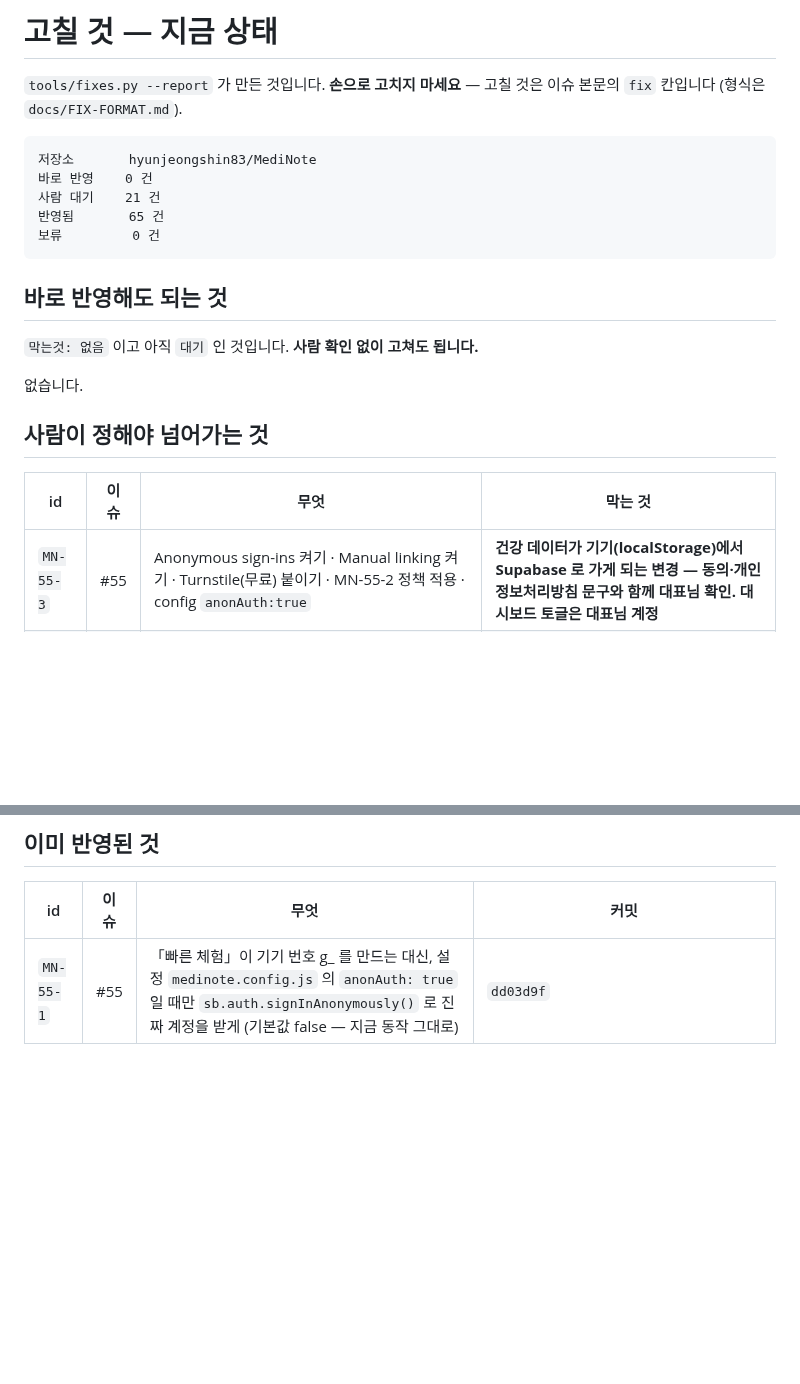
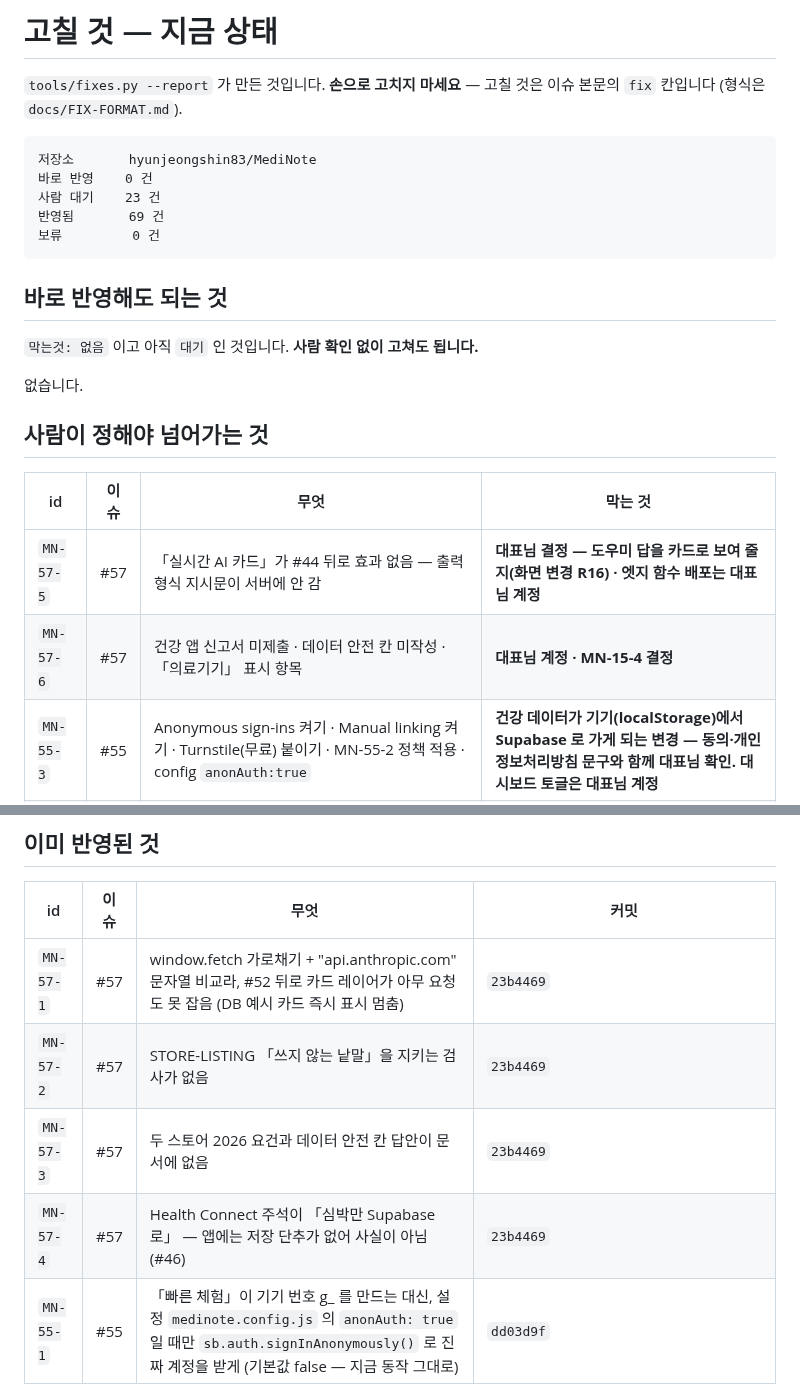
Before and after one commit to hyunjeongshin83/MediNote, a Markdown page: docs/FIXES.md, 2 parts joined by grey strips. GitHub-like rendering; blank space fills up the shorter version.

Commit message:
FIXES.md 다시 만듦 — MN-57-1~4 반영됨 · MN-57-5·6 사람 대기 (#57)
Co-Authored-By: Claude Fable 5.1 <noreply@anthropic.com>
Claude-Session: https://claude.ai/code/session_017qgxKtzycqS9CewMabfPnB

````diff
--- a/docs/FIXES.md
+++ b/docs/FIXES.md
@@ -6,8 +6,8 @@
 ```
 저장소       hyunjeongshin83/MediNote
 바로 반영    0 건
-사람 대기    21 건
-반영됨       65 건
+사람 대기    23 건
+반영됨       69 건
 보류         0 건
 ```
 
@@ -21,6 +21,8 @@
 
 | id | 이슈 | 무엇 | 막는 것 |
 |---|---|---|---|
+| `MN-57-5` | #57 | 「실시간 AI 카드」가 #44 뒤로 효과 없음 — 출력 형식 지시문이 서버에 안 감 | **대표님 결정 — 도우미 답을 카드로 보여 줄지(화면 변경 R16) · 엣지 함수 배포는 대표님 계정** |
+| `MN-57-6` | #57 | 건강 앱 신고서 미제출 · 데이터 안전 칸 미작성 · 「의료기기」 표시 항목 | **대표님 계정 · MN-15-4 결정** |
 | `MN-55-3` | #55 | Anonymous sign-ins 켜기 · Manual linking 켜기 · Turnstile(무료) 붙이기 · MN-55-2 정책 적용 · config `anonAuth:true` | **건강 데이터가 기기(localStorage)에서 Supabase 로 가게 되는 변경 — 동의·개인정보처리방침 문구와 함께 대표님 확인. 대시보드 토글은 대표님 계정** |
 | `MN-55-4` | #55 | 「카카오로 계속하기」 단추 | **카카오 개발자 앱·사업자 정보 등록은 대표님. 열쇠는 Supabase 대시보드에만 (저장소·이슈 금지)** |
 | `MN-55-5` | #55 | Google 로그인에서 생년월일 민감 스코프와 `prompt:"consent"` 를 빼서 동의 화면을 한 번만, 짧게 | **「연령대 안내」가 Google 생년월일에 기대고 있다면 그 기능 범위를 대표님이 정해야 함. #15 사용목적 표시와도 닿음** |
@@ -47,6 +49,10 @@
 
 | id | 이슈 | 무엇 | 커밋 |
 |---|---|---|---|
+| `MN-57-1` | #57 | window.fetch 가로채기 + "api.anthropic.com" 문자열 비교라, #52 뒤로 카드 레이어가 아무 요청도 못 잡음 (DB 예시 카드 즉시 표시 멈춤) | `23b4469` |
+| `MN-57-2` | #57 | STORE-LISTING 「쓰지 않는 낱말」을 지키는 검사가 없음 | `23b4469` |
+| `MN-57-3` | #57 | 두 스토어 2026 요건과 데이터 안전 칸 답안이 문서에 없음 | `23b4469` |
+| `MN-57-4` | #57 | Health Connect 주석이 「심박만 Supabase 로」 — 앱에는 저장 단추가 없어 사실이 아님 (#46) | `23b4469` |
 | `MN-55-1` | #55 | 「빠른 체험」이 기기 번호 g_ 를 만드는 대신, 설정 `medinote.config.js` 의 `anonAuth: true` 일 때만 `sb.auth.signInAnonymously()` 로 진짜 계정을 받게 (기본값 false — 지금 동작 그대로) | `dd03d9f` |
 | `MN-55-2` | #55 | 익명 사용자가 meetings · meeting_sessions · meeting_records · meeting_connections 와 hub_state 의 medit:% 키에 닿지 못하게 하는 RESTRICTIVE 정책을 파일로 준비 (is_anonymous = false 요구) | `dd03d9f` |
 | `MN-51-1` | #51 | AI 호출 두 곳이 api.anthropic.com 을 부르는 코드로 남아 window.fetch 가로채기에 기대고 있었습니다. 가로채기가 풀리면 건강 데이터가 열쇠 없이 미국으로 바로 나갑니다 | `99e6a37` |
````
